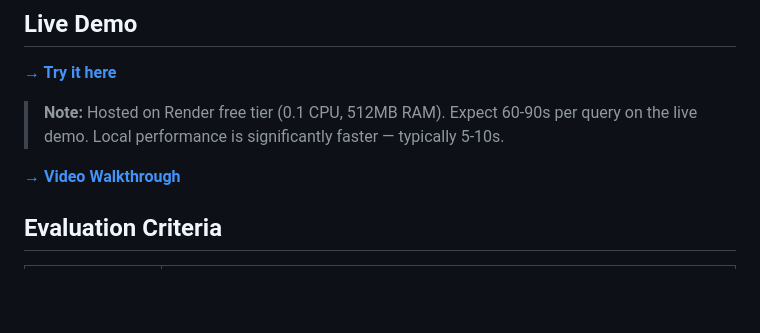
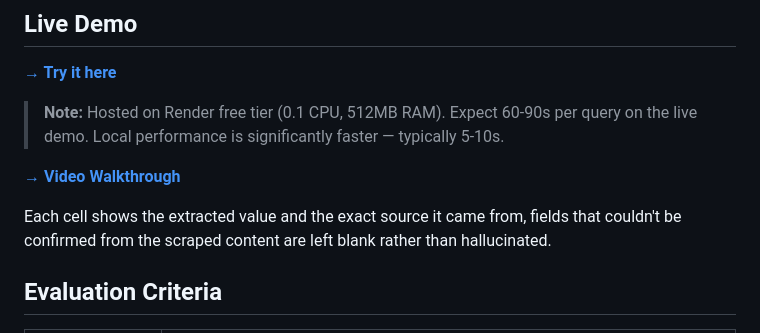
Before and after one commit to shaun270/Agentic-search-challenge, a Markdown page: README.md, the part around the change. Rendered like a GitHub page; blank space fills up the shorter version.

Commit message:
Clarify extracted values in README
Added clarification on extracted values and sources.

```diff
--- a/README.md
+++ b/README.md
@@ -20,6 +20,8 @@ It runs as a 5-stage pipeline entirely on free-tier APIs. No OpenAI, no paid inf
 > **Note:** Hosted on Render free tier (0.1 CPU, 512MB RAM). Expect 60-90s per query on the live demo. Local performance is significantly faster — typically 5-10s.
 
 [**→ Video Walkthrough**](https://www.youtube.com/watch?v=ckm78iBGMMY)
+
+Each cell shows the extracted value and the exact source it came from, fields that couldn't be confirmed from the scraped content are left blank rather than hallucinated.
 
 ## Evaluation Criteria
 
```
